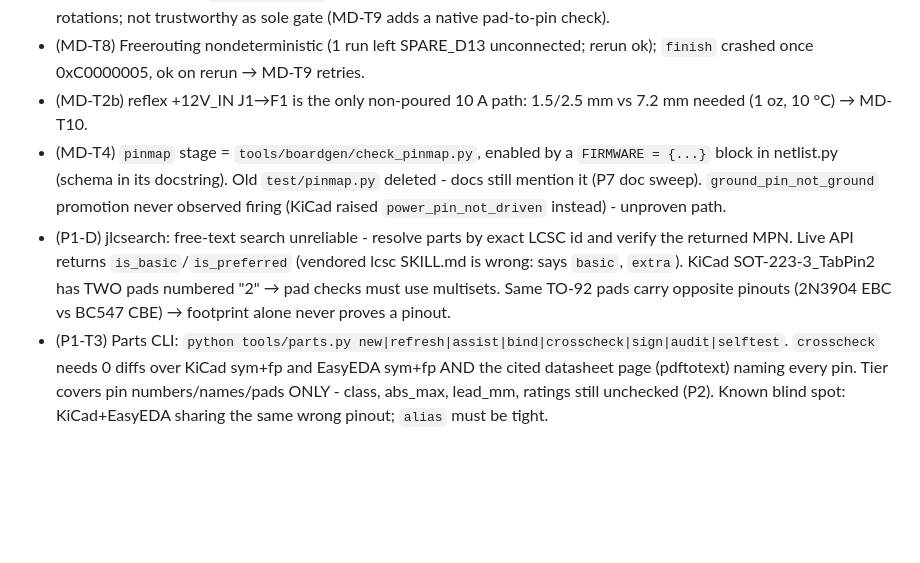
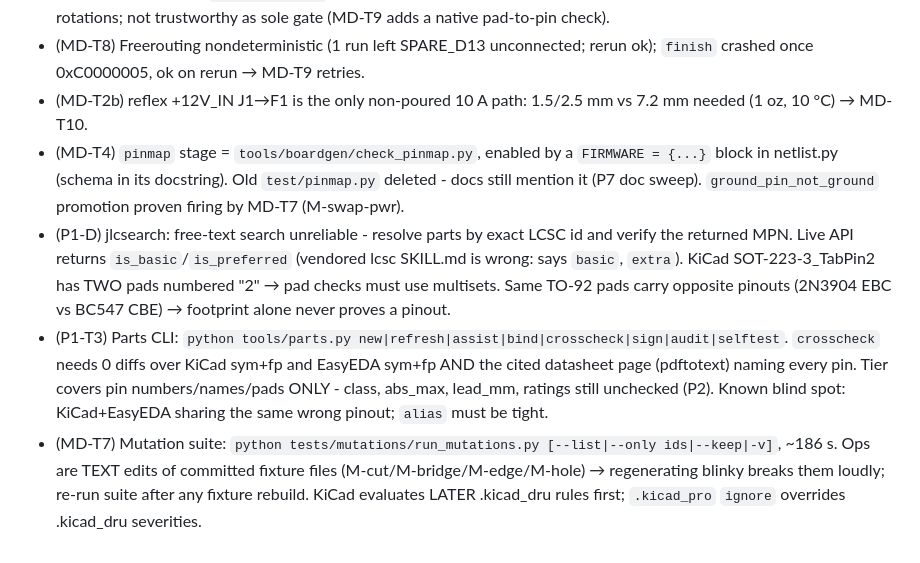
Before and after one commit to Mhamednoui/PCB_Designer, a Markdown page: AGENT_NOTES.md, the part around the change. GitHub-like rendering; blank space fills up the shorter version.

Commit message:
docs: MD-T7 done (22/23), findings to AGENT_NOTES
Co-Authored-By: Claude Opus 5.5 <noreply@anthropic.com>

```diff
--- a/AGENT_NOTES.md
+++ b/AGENT_NOTES.md
@@ -186,6 +186,7 @@ Open real findings: reflex +12V/GND tracks 1.5 mm vs 10 A declared (IPC-2221 wan
 - (MD-T8) kicad-happy `analyze_pcb.py` decap distance is origin-to-origin when pad data is missing → blind at some rotations; not trustworthy as sole gate (MD-T9 adds a native pad-to-pin check).
 - (MD-T8) Freerouting nondeterministic (1 run left SPARE_D13 unconnected; rerun ok); `finish` crashed once 0xC0000005, ok on rerun → MD-T9 retries.
 - (MD-T2b) reflex +12V_IN J1→F1 is the only non-poured 10 A path: 1.5/2.5 mm vs 7.2 mm needed (1 oz, 10 °C) → MD-T10.
-- (MD-T4) `pinmap` stage = `tools/boardgen/check_pinmap.py`, enabled by a `FIRMWARE = {...}` block in netlist.py (schema in its docstring). Old `test/pinmap.py` deleted - docs still mention it (P7 doc sweep). `ground_pin_not_ground` promotion never observed firing (KiCad raised `power_pin_not_driven` instead) - unproven path.
+- (MD-T4) `pinmap` stage = `tools/boardgen/check_pinmap.py`, enabled by a `FIRMWARE = {...}` block in netlist.py (schema in its docstring). Old `test/pinmap.py` deleted - docs still mention it (P7 doc sweep). `ground_pin_not_ground` promotion proven firing by MD-T7 (M-swap-pwr).
 - (P1-D) jlcsearch: free-text search unreliable - resolve parts by exact LCSC id and verify the returned MPN. Live API returns `is_basic`/`is_preferred` (vendored lcsc SKILL.md is wrong: says `basic`, `extra`). KiCad SOT-223-3_TabPin2 has TWO pads numbered "2" → pad checks must use multisets. Same TO-92 pads carry opposite pinouts (2N3904 EBC vs BC547 CBE) → footprint alone never proves a pinout.
 - (P1-T3) Parts CLI: `python tools/parts.py new|refresh|assist|bind|crosscheck|sign|audit|selftest`. `crosscheck` needs 0 diffs over KiCad sym+fp and EasyEDA sym+fp AND the cited datasheet page (pdftotext) naming every pin. Tier covers pin numbers/names/pads ONLY - class, abs_max, lead_mm, ratings still unchecked (P2). Known blind spot: KiCad+EasyEDA sharing the same wrong pinout; `alias` must be tight.
+- (MD-T7) Mutation suite: `python tests/mutations/run_mutations.py [--list|--only ids|--keep|-v]`, ~186 s. Ops are TEXT edits of committed fixture files (M-cut/M-bridge/M-edge/M-hole) → regenerating blinky breaks them loudly; re-run suite after any fixture rebuild. KiCad evaluates LATER .kicad_dru rules first; `.kicad_pro` `ignore` overrides .kicad_dru severities.
```
Also changed, not shown: ROADMAP.md (+1 -1 lines).
